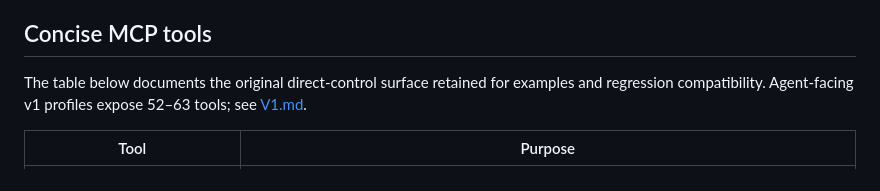
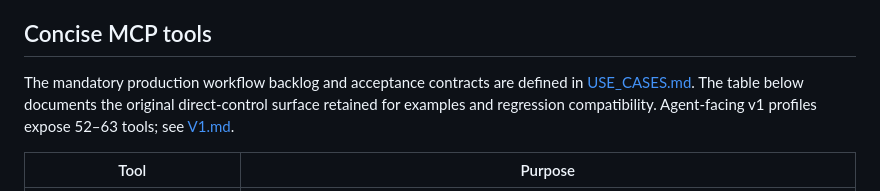
Before and after one commit to maxpkg-dev/max-ultra-mcp, a Markdown page: docs/README.md, the part around the change. Rendered like a GitHub page.

Commit message:
Document required production use cases

```diff
--- a/docs/README.md
+++ b/docs/README.md
@@ -46,6 +46,8 @@ The compact panel shows two status/context rows above a tall log.
 - Shutdown is deliberately fail-closed: if helper startup is delayed until the closing Max has fully exited, it sees zero Max processes and leaves the server running; likewise, unreadable process metadata or a missing/corrupt ownership file leaves it running. Run the root script and use **Stop / Exit** again after resolving the metadata issue rather than terminating arbitrary processes.
 
 ## Concise MCP tools
+
+The mandatory production workflow backlog and acceptance contracts are defined in [USE_CASES.md](USE_CASES.md).
 The table below documents the original direct-control surface retained for examples and regression compatibility. Agent-facing v1 profiles expose 52–63 tools; see [V1.md](V1.md).
 
 
```
Also changed, not shown: docs/USE_CASES.md (added, +171 -0 lines).
